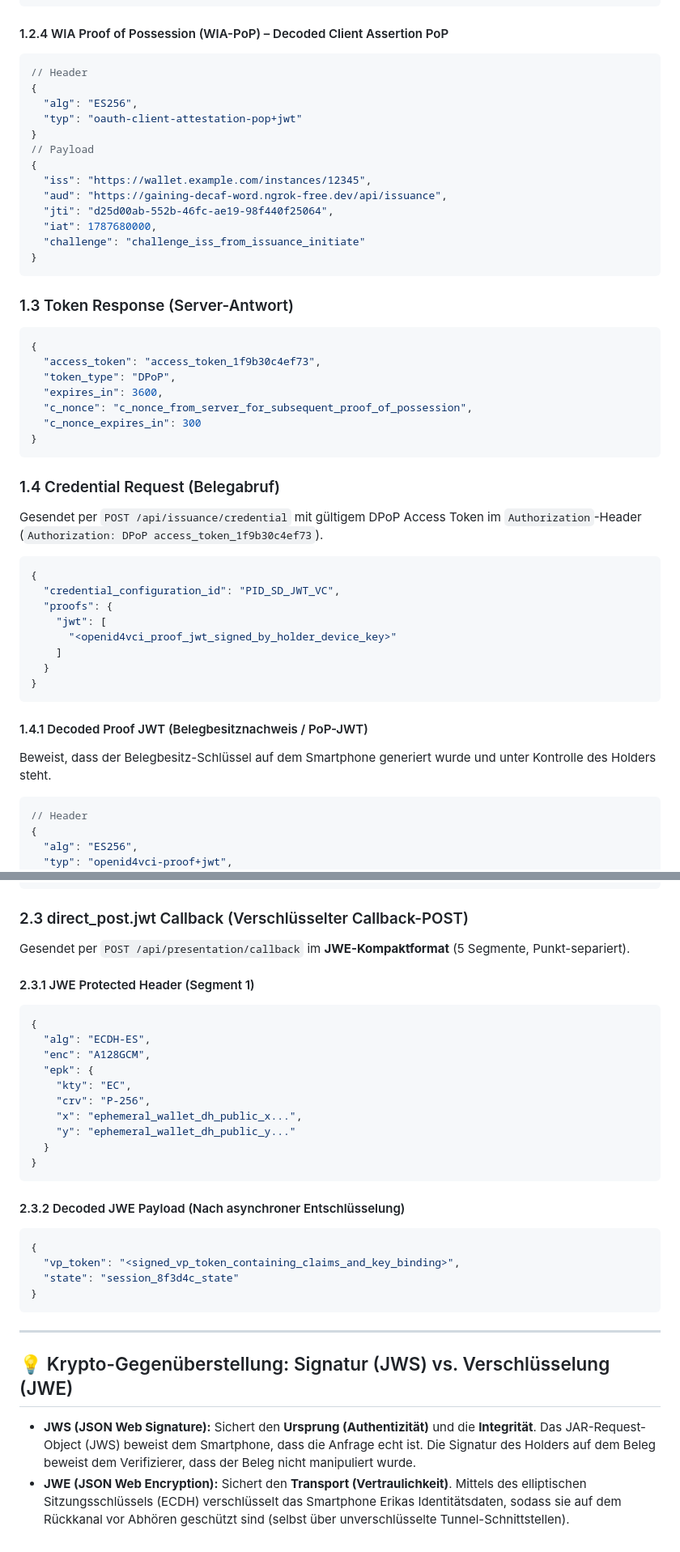
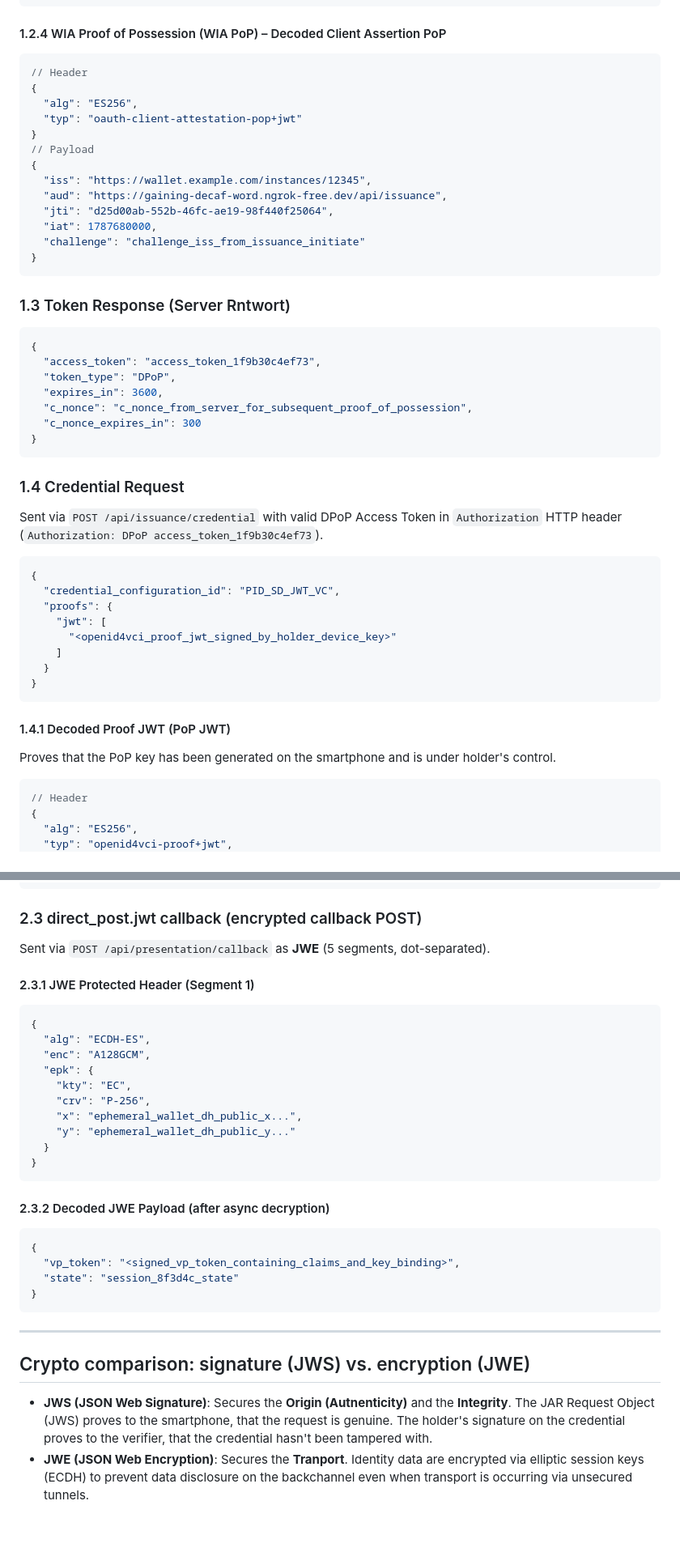
Before and after one commit to l00pu5/eudi-veri-test, a Markdown page: cheat-sheet.md, 2 parts joined by grey strips. Shown at 81% size. Rendered like a GitHub page.

````diff
--- a/cheat-sheet.md
+++ b/cheat-sheet.md
@@ -94,7 +94,7 @@ Weist dem Server nach, dass es sich um eine echte, unmanipulierte App handelt (S
 }
 ```
 
-#### 1.2.4 WIA Proof of Possession (WIA-PoP) – Decoded Client Assertion PoP
+#### 1.2.4 WIA Proof of Possession (WIA PoP) – Decoded Client Assertion PoP
 ```json
 // Header
 {
@@ -111,7 +111,7 @@ Weist dem Server nach, dass es sich um eine echte, unmanipulierte App handelt (S
 }
 ```
 
-### 1.3 Token Response (Server-Antwort)
+### 1.3 Token Response (Server Rntwort)
 ```json
 {
   "access_token": "access_token_1f9b30c4ef73",
@@ -122,9 +122,8 @@ Weist dem Server nach, dass es sich um eine echte, unmanipulierte App handelt (S
 }
 ```
 
-### 1.4 Credential Request (Belegabruf)
-Gesendet per `POST /api/issuance/credential` mit gültigem DPoP Access Token im `Authorization`-Header (`Authorization: DPoP access_token_1f9b30c4ef73`).
-
+### 1.4 Credential Request
+Sent via `POST /api/issuance/credential` with valid DPoP Access Token in `Authorization` HTTP header (`Authorization: DPoP access_token_1f9b30c4ef73`).
 ```json
 {
   "credential_configuration_id": "PID_SD_JWT_VC",
@@ -136,8 +135,8 @@ Gesendet per `POST /api/issuance/credential` mit gültigem DPoP Access Token im
 }
 ```
 
-#### 1.4.1 Decoded Proof JWT (Belegbesitznachweis / PoP-JWT)
-Beweist, dass der Belegbesitz-Schlüssel auf dem Smartphone generiert wurde und unter Kontrolle des Holders steht.
+#### 1.4.1 Decoded Proof JWT (PoP JWT)
+Proves that the PoP key has been generated on the smartphone and is under holder's control.
 ```json
 // Header
 {
@@ -233,8 +230,8 @@ Zwingend erforderlich bei `client_id: x509_san_dns:client.example.org`.
 }
 ```
 
-### 2.3 direct_post.jwt Callback (Verschlüsselter Callback-POST)
-Gesendet per `POST /api/presentation/callback` im **JWE-Kompaktformat** (5 Segmente, Punkt-separiert).
+### 2.3 direct_post.jwt callback (encrypted callback POST)
+Sent via `POST /api/presentation/callback` as **JWE** (5 segments, dot-separated).
 
 #### 2.3.1 JWE Protected Header (Segment 1)
 ```json
@@ -250,7 +247,7 @@ Gesendet per `POST /api/presentation/callback` im **JWE-Kompaktformat** (5 Segme
 }
 ```
 
-#### 2.3.2 Decoded JWE Payload (Nach asynchroner Entschlüsselung)
+#### 2.3.2 Decoded JWE Payload (after async decryption)
 ```json
 {
   "vp_token": "<signed_vp_token_containing_claims_and_key_binding>",
@@ -260,7 +257,7 @@ Gesendet per `POST /api/presentation/callback` im **JWE-Kompaktformat** (5 Segme
 
 ---
 
-## 💡 Krypto-Gegenüberstellung: Signatur (JWS) vs. Verschlüsselung (JWE)
+## Crypto comparison: signature (JWS) vs. encryption (JWE)
 
-*   **JWS (JSON Web Signature):** Sichert den **Ursprung (Authentizität)** und die **Integrität**. Das JAR-Request-Object (JWS) beweist dem Smartphone, dass die Anfrage echt ist. Die Signatur des Holders auf dem Beleg beweist dem Verifizierer, dass der Beleg nicht manipuliert wurde.
-*   **JWE (JSON Web Encryption):** Sichert den **Transport (Vertraulichkeit)**. Mittels des elliptischen Sitzungsschlüssels (ECDH) verschlüsselt das Smartphone Erikas Identitätsdaten, sodass sie auf dem Rückkanal vor Abhören geschützt sind (selbst über unverschlüsselte Tunnel-Schnittstellen).
+*   **JWS (JSON Web Signature)**: Secures the **Origin (Autnenticity)** and the **Integrity**. The JAR Request Object (JWS) proves to the smartphone, that the request is genuine. The holder's signature on the credential proves to the verifier, that the credential hasn't been tampered with.
+*   **JWE (JSON Web Encryption)**: Secures the **Tranport**. Identity data are encrypted via elliptic session keys (ECDH) to prevent data disclosure on the backchannel even when transport is occurring via unsecured tunnels.
````
Also changed, not shown: other parts of cheat-sheet.md (+18 -20 lines).
